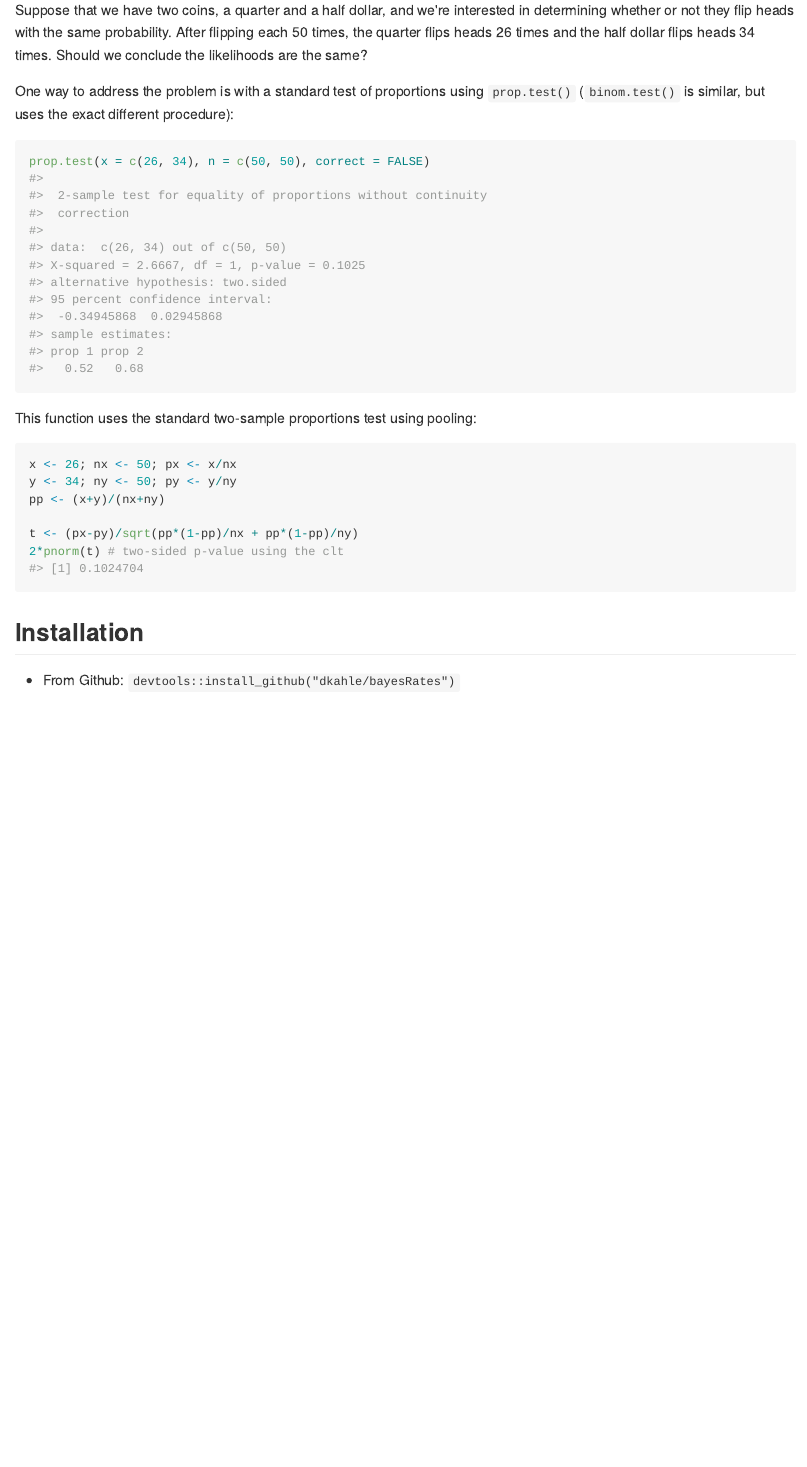
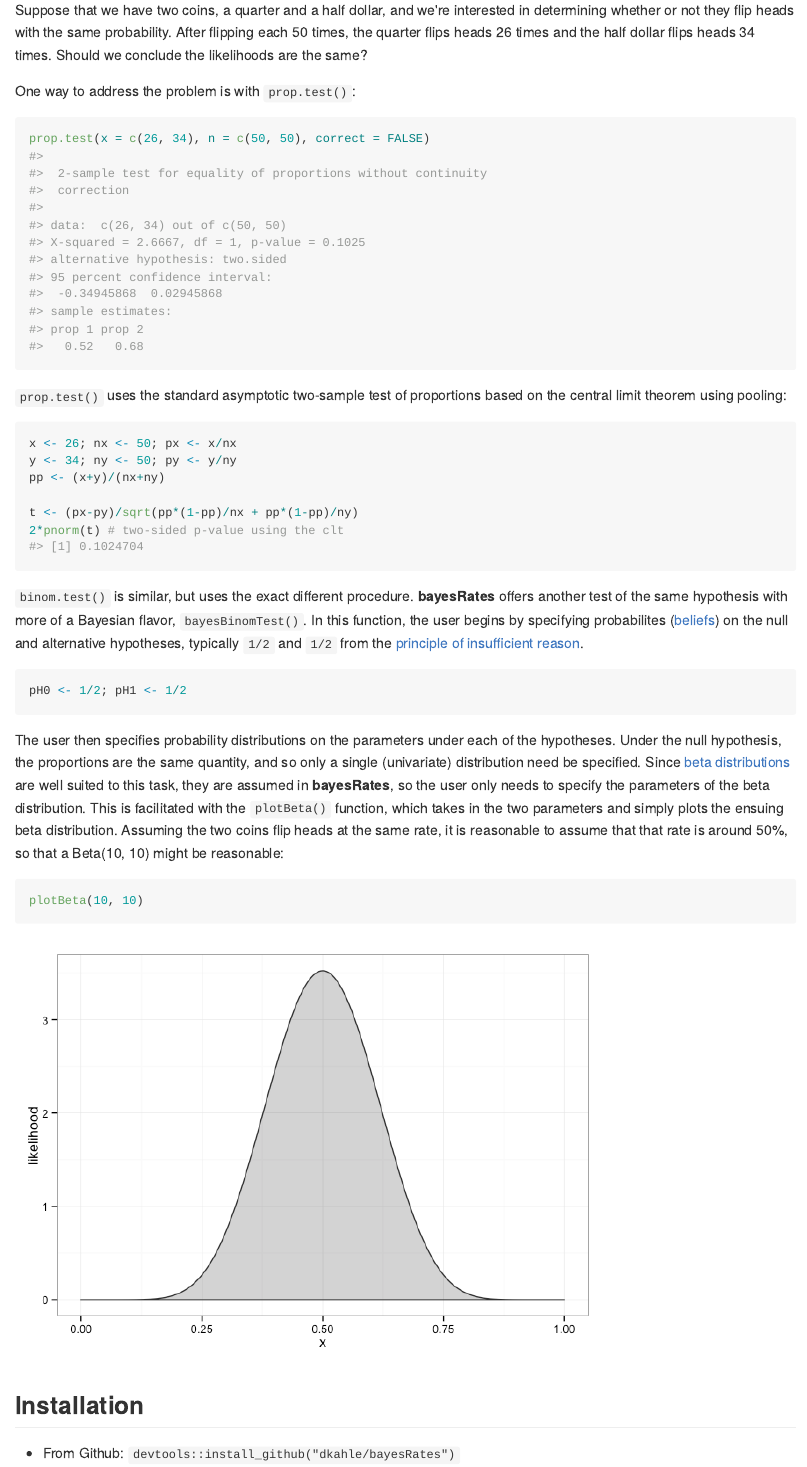
Before and after one commit to dkahle/bayesRates, an R Markdown document (README.Rmd): the page in a window 1100 px wide, from 360 px down. The pictures show the output file README.md that the author committed with the source, drawn offline in the style of GitHub.

Commit message:
beta(10,10) figure test.

````diff
--- a/README.Rmd
+++ b/README.Rmd
@@ -27,14 +27,13 @@ library(bayesRates)
 
 Suppose that we have two coins, a quarter and a half dollar, and we're interested in determining whether or not they flip heads with the same probability.  After flipping each 50 times, the quarter flips heads 26 times and the half dollar flips heads 34 times.  Should we conclude the likelihoods are the same?
 
-One way to address the problem is with a standard test of proportions using `prop.test()` (`binom.test()` is similar, but uses the exact different procedure):
+One way to address the problem is with `prop.test()`:
 
 ```{r}
 prop.test(x = c(26, 34), n = c(50, 50), correct = FALSE)
 ```
 
-This function uses the standard two-sample proportions test using pooling:
-
+`prop.test()` uses the standard asymptotic two-sample test of proportions based on the central limit theorem using pooling:
 ```{r}
 x <- 26; nx <- 50; px <- x/nx
 y <- 34; ny <- 50; py <- y/ny
@@ -44,6 +43,16 @@ t <- (px-py)/sqrt(pp*(1-pp)/nx + pp*(1-pp)/ny)
 2*pnorm(t) # two-sided p-value using the clt
 ```
 
+`binom.test()` is similar, but uses the exact different procedure. __bayesRates__ offers another test of the same hypothesis with more of a Bayesian flavor, `bayesBinomTest()`.  In this function, the user begins by specifying probabilites ([beliefs](http://en.wikipedia.org/wiki/Bayesian_probability#Objective_and_subjective_Bayesian_probabilities)) on the null and alternative hypotheses, typically `1/2` and `1/2` from the [principle of insufficient reason](http://en.wikipedia.org/wiki/Principle_of_indifference#History_of_the_principle_of_indifference).
+```{r}
+pH0 <- 1/2; pH1 <- 1/2
+```
+
+The user then specifies probability distributions on the parameters under each of the hypotheses.  Under the null hypothesis, the proportions are the same quantity, and so only a single (univariate) distribution need be specified.  Since [beta distributions](http://en.wikipedia.org/wiki/Beta_distribution) are well suited to this task, they are assumed in __bayesRates__, so the user only needs to specify the parameters of the beta distribution.  This is facilitated with the `plotBeta()` function, which takes in the two parameters and simply plots the ensuing beta distribution. Assuming the two coins flip heads at the same rate, it is reasonable to assume that that rate is around 50%, so that a Beta(10, 10) might be reasonable:
+```{r}
+plotBeta(10, 10)
+```
+
 
 ## Installation
 
````
Also changed, not shown: R/samplePower.r (+1 -1 lines), README-unnamed-chunk-6-1.png (added), README.md.
